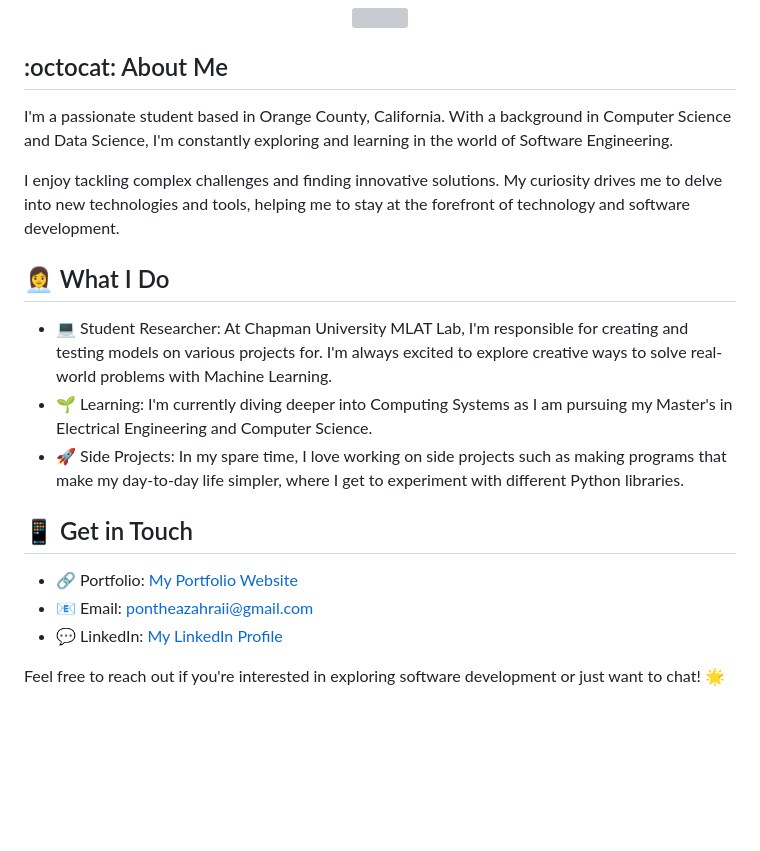
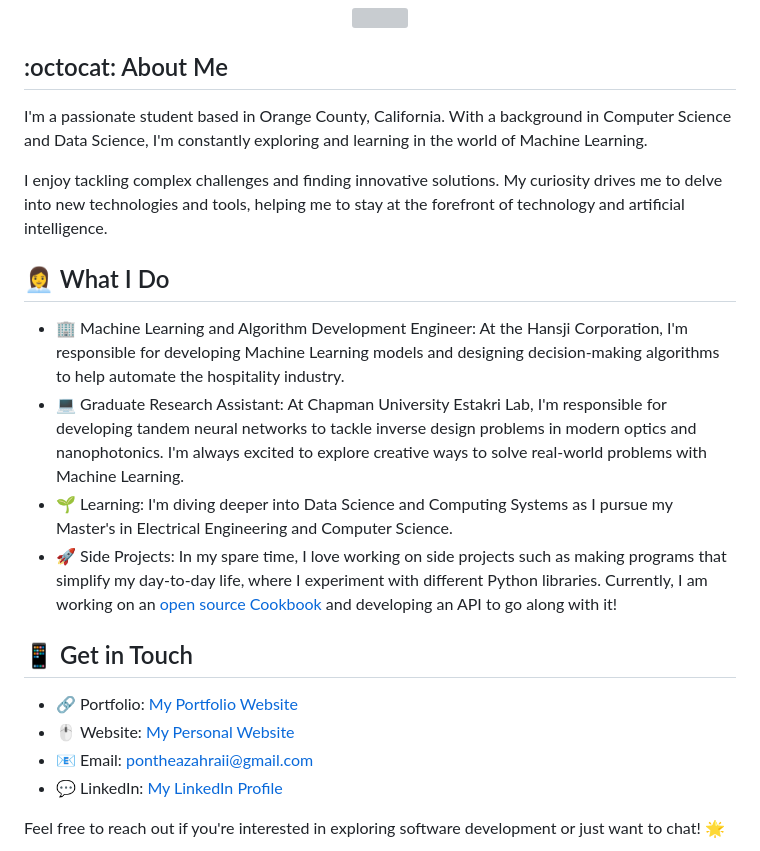
Before and after one commit to pontheazahraii/pontheazahraii, a Markdown page: README.md, the part around the change. Drawn GitHub-style; blank space fills up the shorter version; grey boxes are pictures that could not be loaded.

Commit message:
add most recent updates

```diff
--- a/README.md
+++ b/README.md
@@ -24,19 +24,21 @@
 
 ## :octocat: About Me
 
-I'm a passionate student based in Orange County, California. With a background in Computer Science and Data Science, I'm constantly exploring and learning in the world of Software Engineering.
+I'm a passionate student based in Orange County, California. With a background in Computer Science and Data Science, I'm constantly exploring and learning in the world of Machine Learning.
 
-I enjoy tackling complex challenges and finding innovative solutions. My curiosity drives me to delve into new technologies and tools, helping me to stay at the forefront of technology and software development.
+I enjoy tackling complex challenges and finding innovative solutions. My curiosity drives me to delve into new technologies and tools, helping me to stay at the forefront of technology and artificial intelligence.
 
 ## 👩‍💼 What I Do
 
-- 💻 Student Researcher: At Chapman University MLAT Lab, I'm responsible for creating and testing models on various projects for. I'm always excited to explore creative ways to solve real-world problems with Machine Learning.
-- 🌱 Learning: I'm currently diving deeper into Computing Systems as I am pursuing my Master's in Electrical Engineering and Computer Science.
-- 🚀 Side Projects: In my spare time, I love working on side projects such as making programs that make my day-to-day life simpler, where I get to experiment with different Python libraries.
+- 🏢 Machine Learning and Algorithm Development Engineer: At the Hansji Corporation, I'm responsible for developing Machine Learning models and designing decision-making algorithms to help automate the hospitality industry.
+- 💻 Graduate Research Assistant: At Chapman University Estakri Lab, I'm responsible for developing tandem neural networks to tackle inverse design problems in modern optics and nanophotonics. I'm always excited to explore creative ways to solve real-world problems with Machine Learning.
+- 🌱 Learning: I'm diving deeper into Data Science and Computing Systems as I pursue my Master's in Electrical Engineering and Computer Science.
+- 🚀 Side Projects: In my spare time, I love working on side projects such as making programs that simplify my day-to-day life, where I experiment with different Python libraries. Currently, I am working on an [open source Cookbook](https://github.com/pontheazahraii/recipes) and developing an API to go along with it!
 
 ## 📱 Get in Touch
 
 - 🔗 Portfolio: [My Portfolio Website](https://github.com/pontheazahraii/ResumeProjects)
+- 🖱️ Website: [My Personal Website](https://pontheazahraii.github.io/pontheazahraii/)
 - 📧 Email: pontheazahraii@gmail.com
 - 💬 LinkedIn: [My LinkedIn Profile](https://www.linkedin.com/in/pontheazahraii/)
 
```
